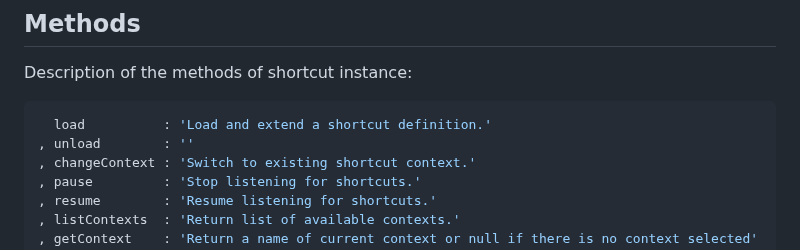
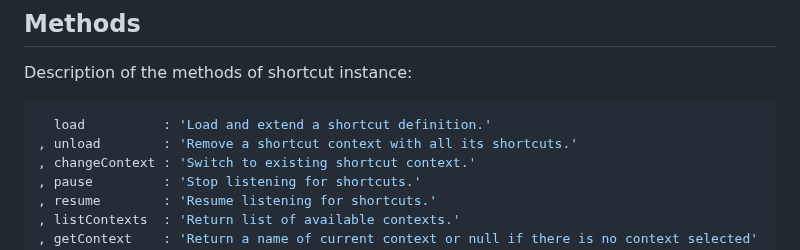
Before and after one commit to PeterNaydenov/shortcuts, a Markdown page: README.md, the part around the change. GitHub-like rendering.

````diff
--- a/README.md
+++ b/README.md
@@ -202,7 +202,7 @@ Description of the methods of shortcut instance:
 
 ```js
   load          : 'Load and extend a shortcut definition.'
-, unload        : ''
+, unload        : 'Remove a shortcut context with all its shortcuts.'
 , changeContext : 'Switch to existing shortcut context.'
 , pause         : 'Stop listening for shortcuts.'
 , resume        : 'Resume listening for shortcuts.'
````
